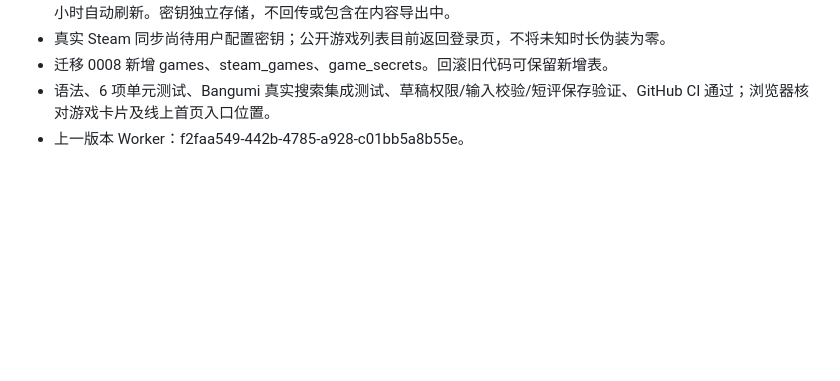
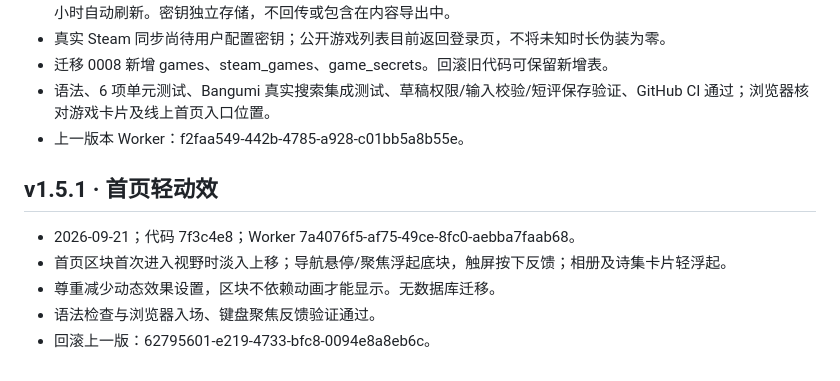
Before and after one commit to mingdizhiying/lsfw, a Markdown page: RELEASES.md, the part around the change. GitHub-like rendering; blank space fills up the shorter version.

Commit message:
Record homepage motion release

```diff
--- a/RELEASES.md
+++ b/RELEASES.md
@@ -58,3 +58,11 @@
 - 迁移 0008 新增 games、steam_games、game_secrets。回滚旧代码可保留新增表。
 - 语法、6 项单元测试、Bangumi 真实搜索集成测试、草稿权限/输入校验/短评保存验证、GitHub CI 通过；浏览器核对游戏卡片及线上首页入口位置。
 - 上一版本 Worker：f2faa549-442b-4785-a928-c01bb5a8b55e。
+
+## v1.5.1 · 首页轻动效
+
+- 2026-09-21；代码 7f3c4e8；Worker 7a4076f5-af75-49ce-8fc0-aebba7faab68。
+- 首页区块首次进入视野时淡入上移；导航悬停/聚焦浮起底块，触屏按下反馈；相册及诗集卡片轻浮起。
+- 尊重减少动态效果设置，区块不依赖动画才能显示。无数据库迁移。
+- 语法检查与浏览器入场、键盘聚焦反馈验证通过。
+- 回滚上一版：62795601-e219-4733-bfc8-0094e8a8eb6c。
```
